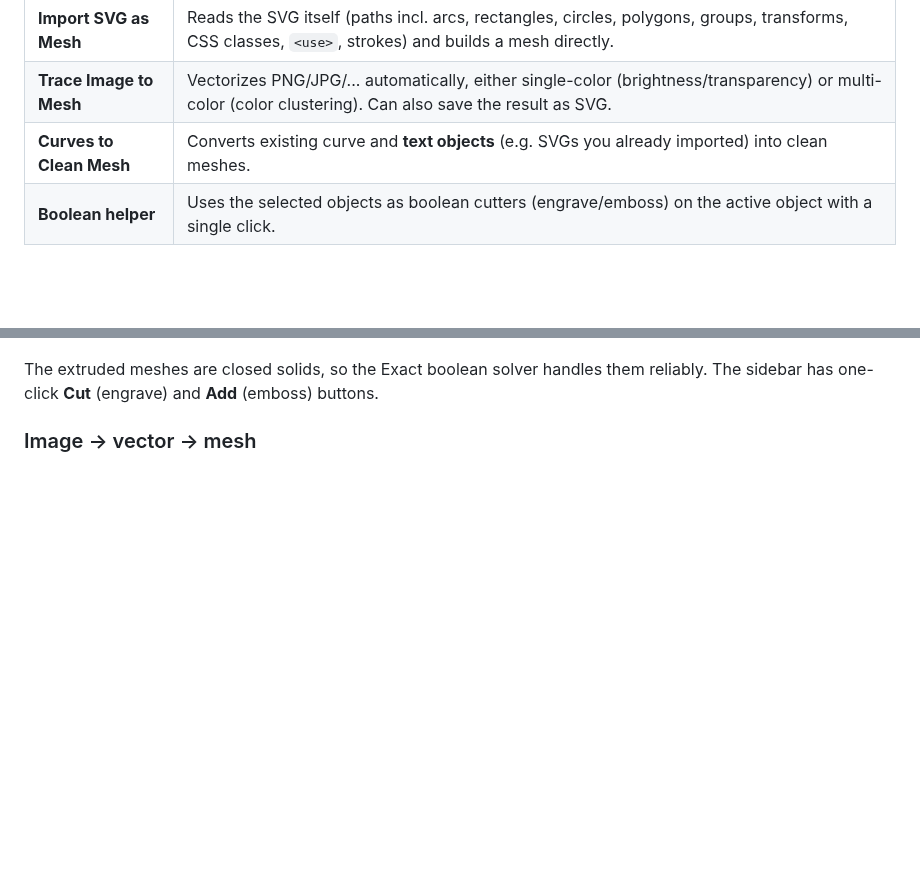
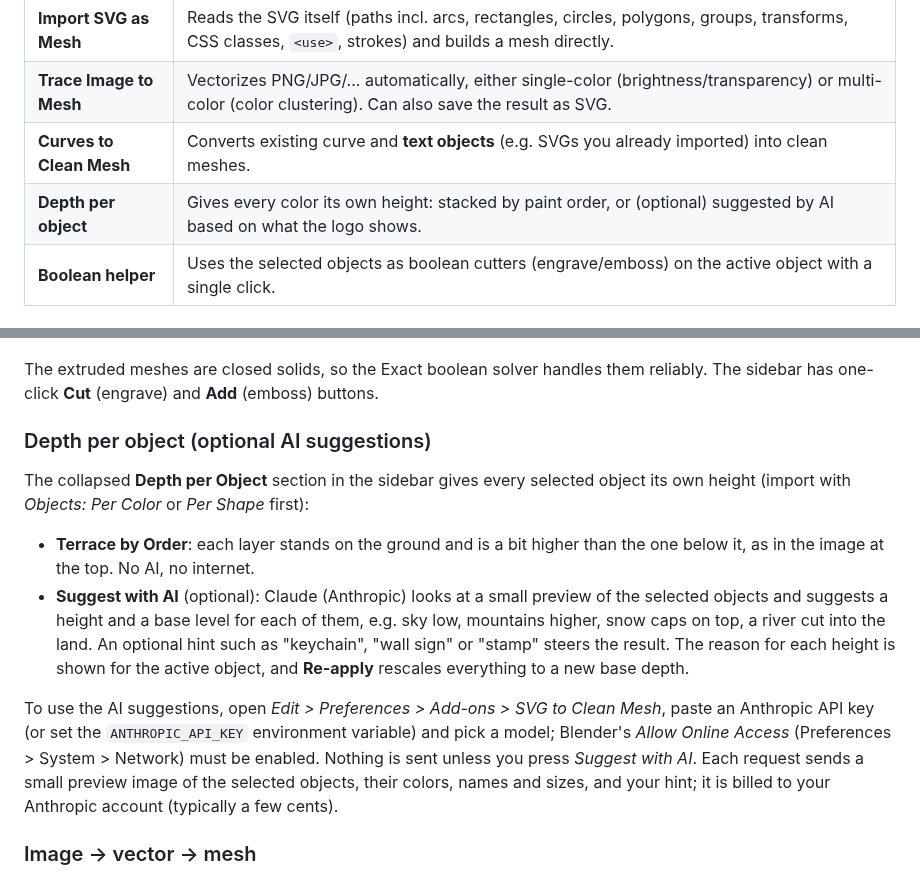
Before and after one commit to Comroboter/svg-to-mesh-blender-addon, a Markdown page: README.md, 2 parts joined by grey strips. Rendered like a GitHub page; blank space fills up the shorter version.

```diff
--- a/README.md
+++ b/README.md
@@ -29,6 +29,7 @@ That is bad news for booleans: the Exact solver gets slow or produces artifacts.
 | **Import SVG as Mesh** | Reads the SVG itself (paths incl. arcs, rectangles, circles, polygons, groups, transforms, CSS classes, `<use>`, strokes) and builds a mesh directly. |
 | **Trace Image to Mesh** | Vectorizes PNG/JPG/... automatically, either single-color (brightness/transparency) or multi-color (color clustering). Can also save the result as SVG. |
 | **Curves to Clean Mesh** | Converts existing curve and **text objects** (e.g. SVGs you already imported) into clean meshes. |
+| **Depth per object** | Gives every color its own height: stacked by paint order, or (optional) suggested by AI based on what the logo shows. |
 | **Boolean helper** | Uses the selected objects as boolean cutters (engrave/emboss) on the active object with a single click. |
 
 ### Clean geometry
@@ -66,6 +67,15 @@ Outlines (`stroke`) are turned into real geometry with the correct width, line c
 ![Logo engraved into a block (left) and embossed onto a block (right)](docs/boolean.png)
 
 The extruded meshes are closed solids, so the Exact boolean solver handles them reliably. The sidebar has one-click **Cut** (engrave) and **Add** (emboss) buttons.
+
+### Depth per object (optional AI suggestions)
+
+The collapsed **Depth per Object** section in the sidebar gives every selected object its own height (import with *Objects: Per Color* or *Per Shape* first):
+
+- **Terrace by Order**: each layer stands on the ground and is a bit higher than the one below it, as in the image at the top. No AI, no internet.
+- **Suggest with AI** (optional): Claude (Anthropic) looks at a small preview of the selected objects and suggests a height and a base level for each of them, e.g. sky low, mountains higher, snow caps on top, a river cut into the land. An optional hint such as "keychain", "wall sign" or "stamp" steers the result. The reason for each height is shown for the active object, and **Re-apply** rescales everything to a new base depth.
+
+To use the AI suggestions, open *Edit > Preferences > Add-ons > SVG to Clean Mesh*, paste an Anthropic API key (or set the `ANTHROPIC_API_KEY` environment variable) and pick a model; Blender's *Allow Online Access* (Preferences > System > Network) must be enabled. Nothing is sent unless you press *Suggest with AI*. Each request sends a small preview image of the selected objects, their colors, names and sizes, and your hint; it is billed to your Anthropic account (typically a few cents).
 
 ### Image -> vector -> mesh
 
```
Also changed, not shown: docs/hero.png, 12 other files.
